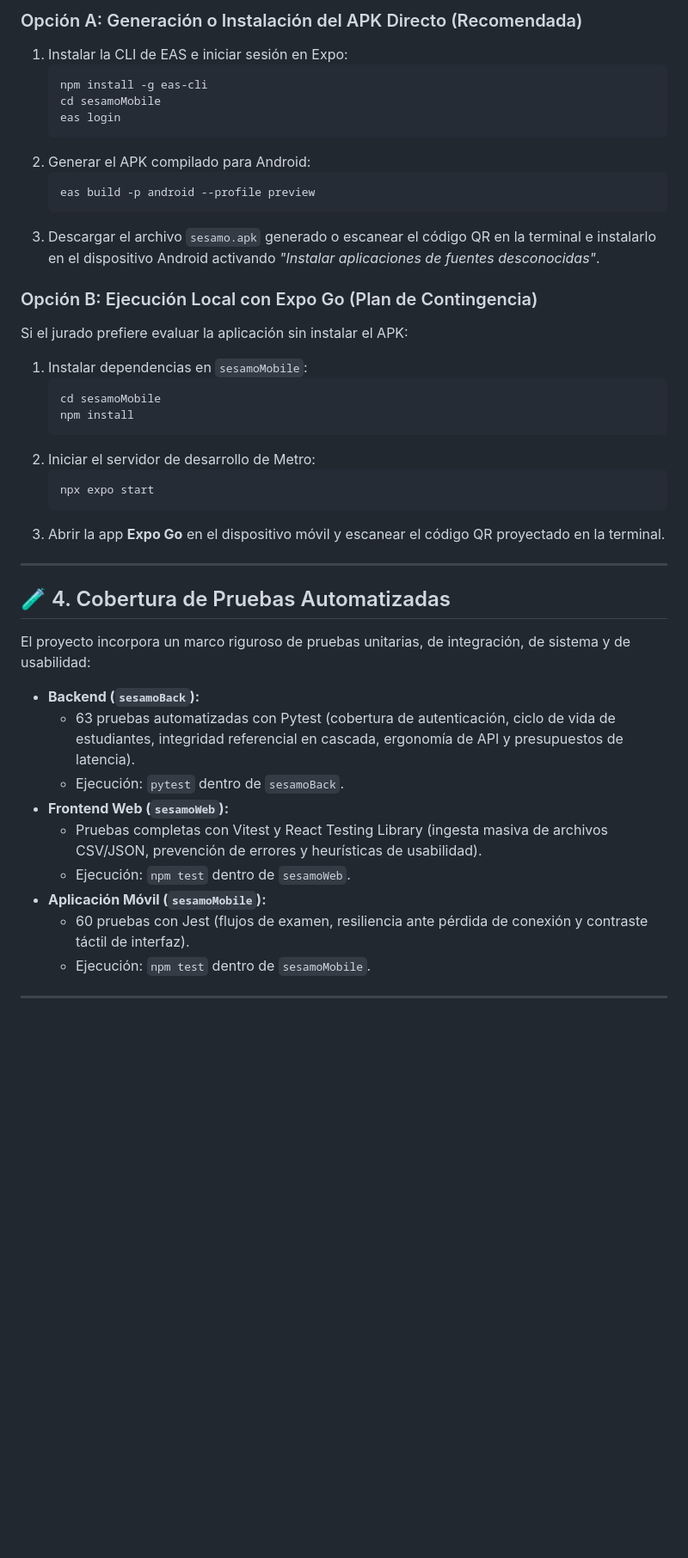
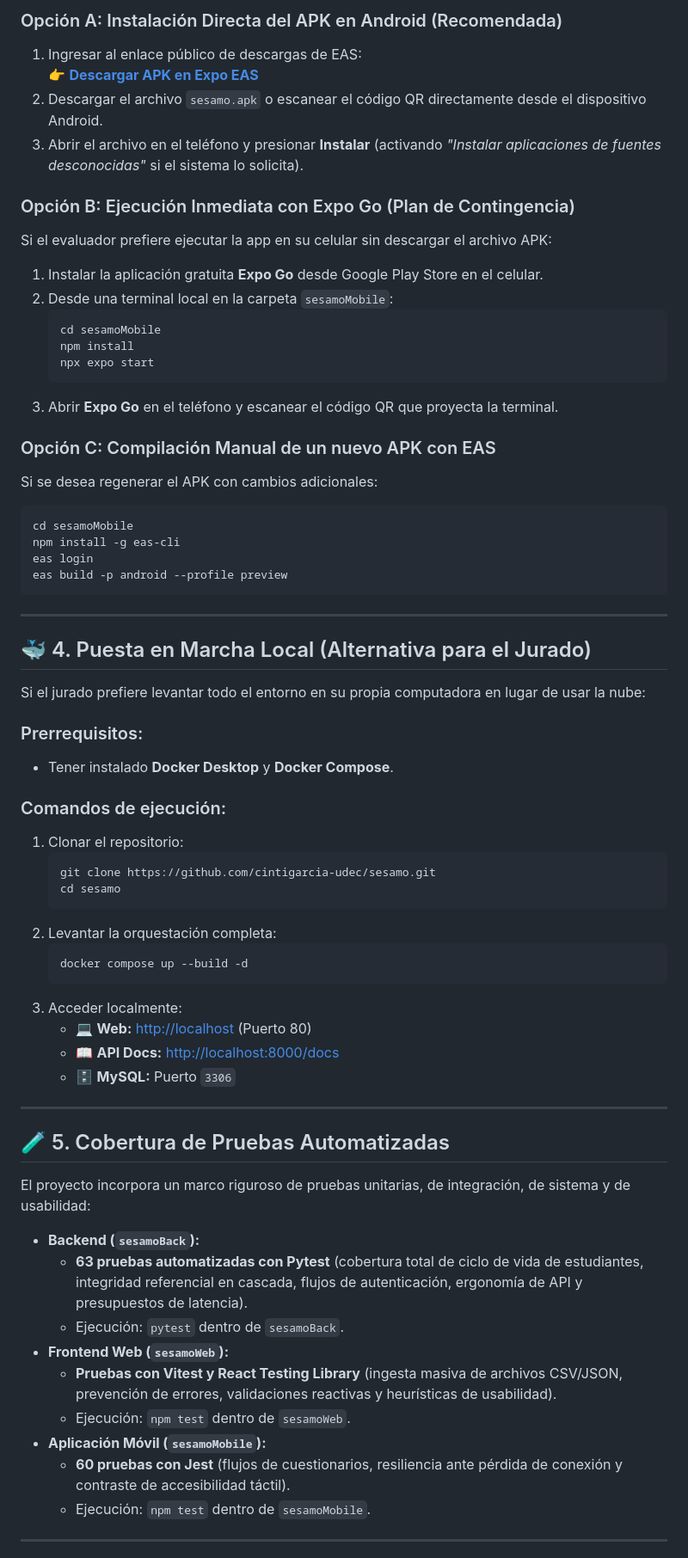
Before and after one commit to cintigarcia-udec/sesamo, a Markdown page: README.md, the part around one of its changes. Shown at 86% size. GitHub-like rendering; blank space fills up the shorter version.

````diff
--- a/README.md
+++ b/README.md
@@ -79,44 +68,68 @@ La aplicación móvil está diseñada para ejecutarse en dispositivos Android pa
 
-### Opción A: Generación o Instalación del APK Directo (Recomendada)
-1. Instalar la CLI de EAS e iniciar sesión en Expo:
-   ```bash
-   npm install -g eas-cli
-   cd sesamoMobile
-   eas login
-   ```
-2. Generar el APK compilado para Android:
-   ```bash
-   eas build -p android --profile preview
-   ```
-3. Descargar el archivo `sesamo.apk` generado o escanear el código QR en la terminal e instalarlo en el dispositivo Android activando *"Instalar aplicaciones de fuentes desconocidas"*.
+### Opción A: Instalación Directa del APK en Android (Recomendada)
+1. Ingresar al enlace público de descargas de EAS:
+   👉 **[Descargar APK en Expo EAS](https://expo.dev/accounts/yacardona01/projects/sesamo-mobile)**
+2. Descargar el archivo `sesamo.apk` o escanear el código QR directamente desde el dispositivo Android.
+3. Abrir el archivo en el teléfono y presionar **Instalar** (activando *"Instalar aplicaciones de fuentes desconocidas"* si el sistema lo solicita).
 
-### Opción B: Ejecución Local con Expo Go (Plan de Contingencia)
-Si el jurado prefiere evaluar la aplicación sin instalar el APK:
-1. Instalar dependencias en `sesamoMobile`:
+### Opción B: Ejecución Inmediata con Expo Go (Plan de Contingencia)
+Si el evaluador prefiere ejecutar la app en su celular sin descargar el archivo APK:
+1. Instalar la aplicación gratuita **Expo Go** desde Google Play Store en el celular.
+2. Desde una terminal local en la carpeta `sesamoMobile`:
    ```bash
    cd sesamoMobile
    npm install
-   ```
-2. Iniciar el servidor de desarrollo de Metro:
-   ```bash
    npx expo start
    ```
-3. Abrir la app **Expo Go** en el dispositivo móvil y escanear el código QR proyectado en la terminal.
+3. Abrir **Expo Go** en el teléfono y escanear el código QR que proyecta la terminal.
+
+### Opción C: Compilación Manual de un nuevo APK con EAS
+Si se desea regenerar el APK con cambios adicionales:
+```bash
+cd sesamoMobile
+npm install -g eas-cli
+eas login
+eas build -p android --profile preview
+```
 
 ---
 
-## 🧪 4. Cobertura de Pruebas Automatizadas
+## 🐳 4. Puesta en Marcha Local (Alternativa para el Jurado)
+
+Si el jurado prefiere levantar todo el entorno en su propia computadora en lugar de usar la nube:
+
+### Prerrequisitos:
+* Tener instalado **Docker Desktop** y **Docker Compose**.
+
+### Comandos de ejecución:
+1. Clonar el repositorio:
+   ```bash
+   git clone https://github.com/cintigarcia-udec/sesamo.git
+   cd sesamo
+   ```
+2. Levantar la orquestación completa:
+   ```bash
+   docker compose up --build -d
+   ```
+3. Acceder localmente:
+   * 💻 **Web:** [http://localhost](http://localhost) (Puerto 80)
+   * 📖 **API Docs:** [http://localhost:8000/docs](http://localhost:8000/docs)
+   * 🗄️ **MySQL:** Puerto `3306`
+
+---
+
+## 🧪 5. Cobertura de Pruebas Automatizadas
 
 El proyecto incorpora un marco riguroso de pruebas unitarias, de integración, de sistema y de usabilidad:
 
 * **Backend (`sesamoBack`):**
-  * 63 pruebas automatizadas con Pytest (cobertura de autenticación, ciclo de vida de estudiantes, integridad referencial en cascada, ergonomía de API y presupuestos de latencia).
+  * **63 pruebas automatizadas con Pytest** (cobertura total de ciclo de vida de estudiantes, integridad referencial en cascada, flujos de autenticación, ergonomía de API y presupuestos de latencia).
   * Ejecución: `pytest` dentro de `sesamoBack`.
 * **Frontend Web (`sesamoWeb`):**
-  * Pruebas completas con Vitest y React Testing Library (ingesta masiva de archivos CSV/JSON, prevención de errores y heurísticas de usabilidad).
+  * **Pruebas con Vitest y React Testing Library** (ingesta masiva de archivos CSV/JSON, prevención de errores, validaciones reactivas y heurísticas de usabilidad).
   * Ejecución: `npm test` dentro de `sesamoWeb`.
 * **Aplicación Móvil (`sesamoMobile`):**
-  * 60 pruebas con Jest (flujos de examen, resiliencia ante pérdida de conexión y contraste táctil de interfaz).
+  * **60 pruebas con Jest** (flujos de cuestionarios, resiliencia ante pérdida de conexión y contraste de accesibilidad táctil).
   * Ejecución: `npm test` dentro de `sesamoMobile`.
 
 ---
````
Also changed, not shown: other parts of README.md (+42 -46 lines).
